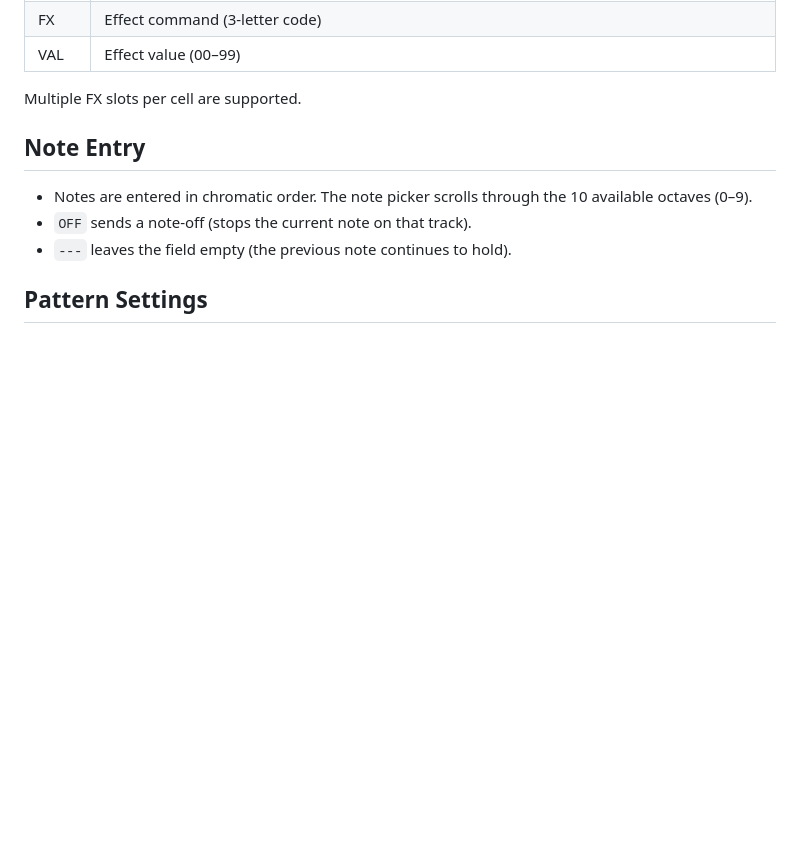
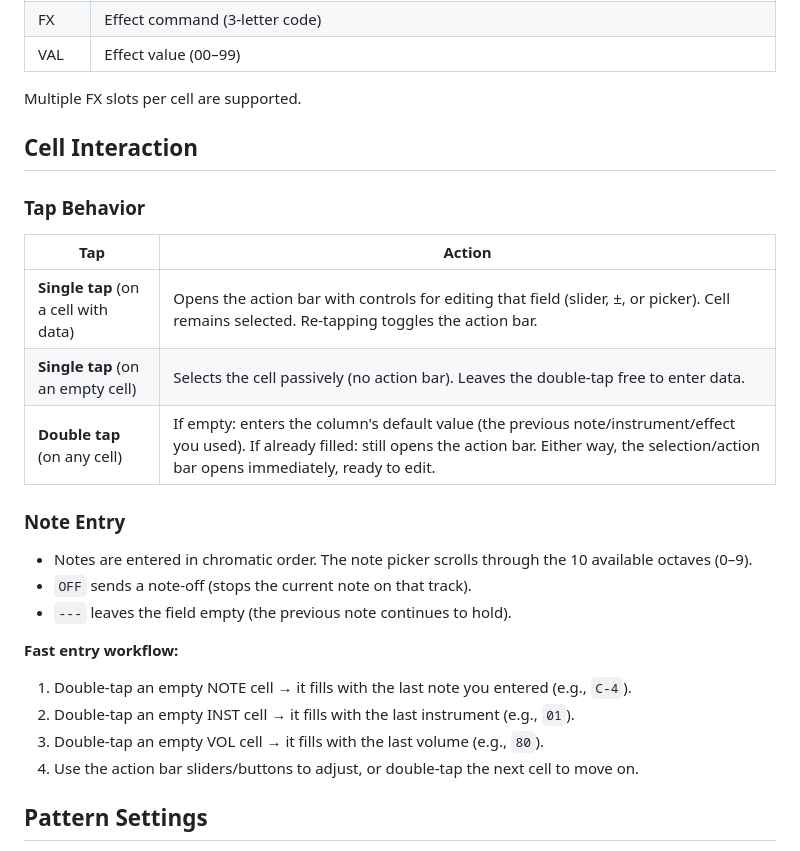
Before and after one commit to geiroffenberg/stria_tracker, a Markdown page: assets/manual_04_pattern_screen.md, the part around the change. Drawn GitHub-style; blank space fills up the shorter version.

Commit message:
update manual

```diff
--- a/assets/manual_04_pattern_screen.md
+++ b/assets/manual_04_pattern_screen.md
@@ -27,11 +27,27 @@ C-4    01     75    PAN  50
 
 Multiple FX slots per cell are supported.
 
-## Note Entry
+## Cell Interaction
+
+### Tap Behavior
+
+| Tap | Action |
+|---|---|
+| **Single tap** (on a cell with data) | Opens the action bar with controls for editing that field (slider, ±, or picker). Cell remains selected. Re-tapping toggles the action bar. |
+| **Single tap** (on an empty cell) | Selects the cell passively (no action bar). Leaves the double-tap free to enter data. |
+| **Double tap** (on any cell) | If empty: enters the column's default value (the previous note/instrument/effect you used). If already filled: still opens the action bar. Either way, the selection/action bar opens immediately, ready to edit. |
+
+### Note Entry
 
 - Notes are entered in chromatic order. The note picker scrolls through the 10 available octaves (0–9).
 - `OFF` sends a note-off (stops the current note on that track).
 - `---` leaves the field empty (the previous note continues to hold).
+
+**Fast entry workflow:**
+1. Double-tap an empty NOTE cell → it fills with the last note you entered (e.g., `C-4`).
+2. Double-tap an empty INST cell → it fills with the last instrument (e.g., `01`).
+3. Double-tap an empty VOL cell → it fills with the last volume (e.g., `80`).
+4. Use the action bar sliders/buttons to adjust, or double-tap the next cell to move on.
 
 ## Pattern Settings
 
```
